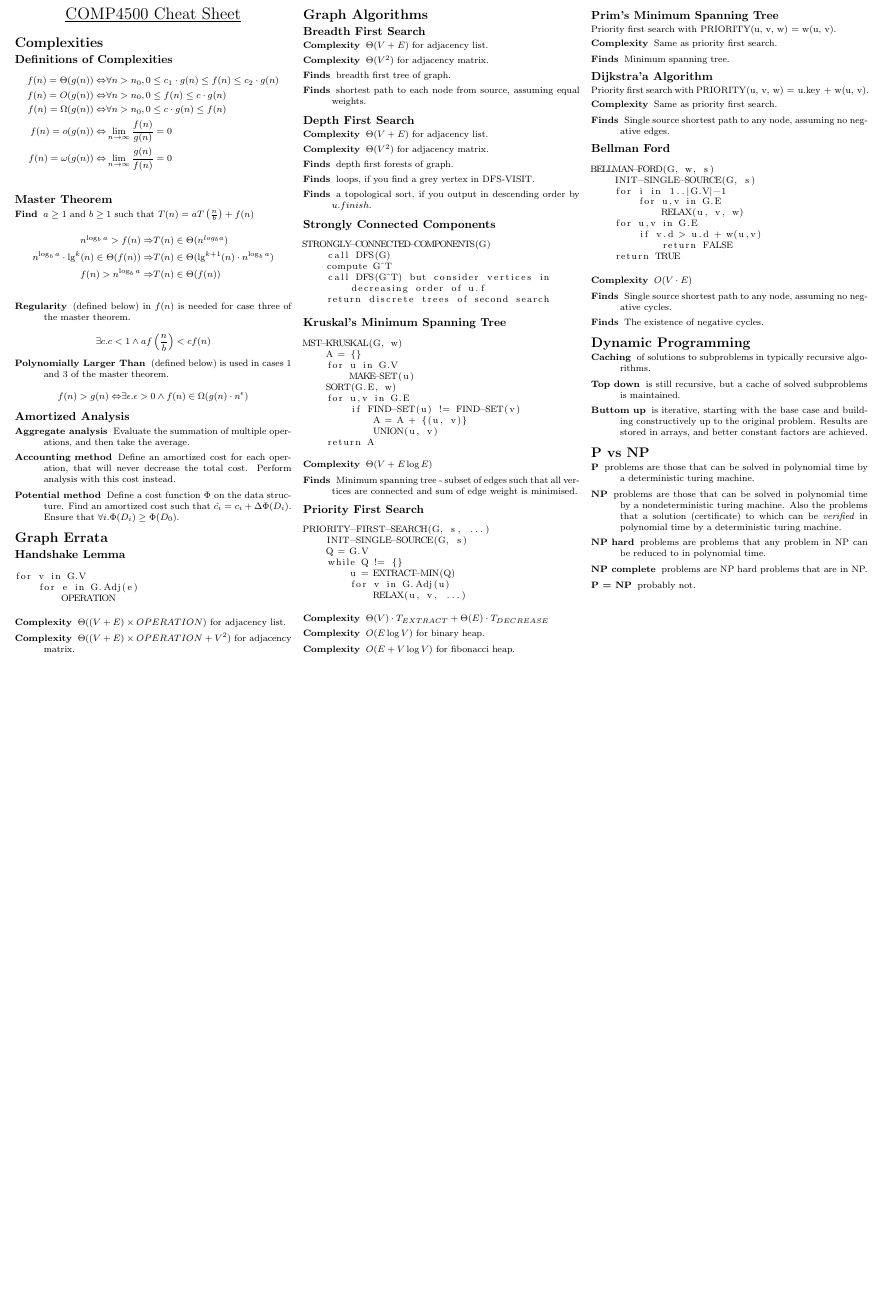
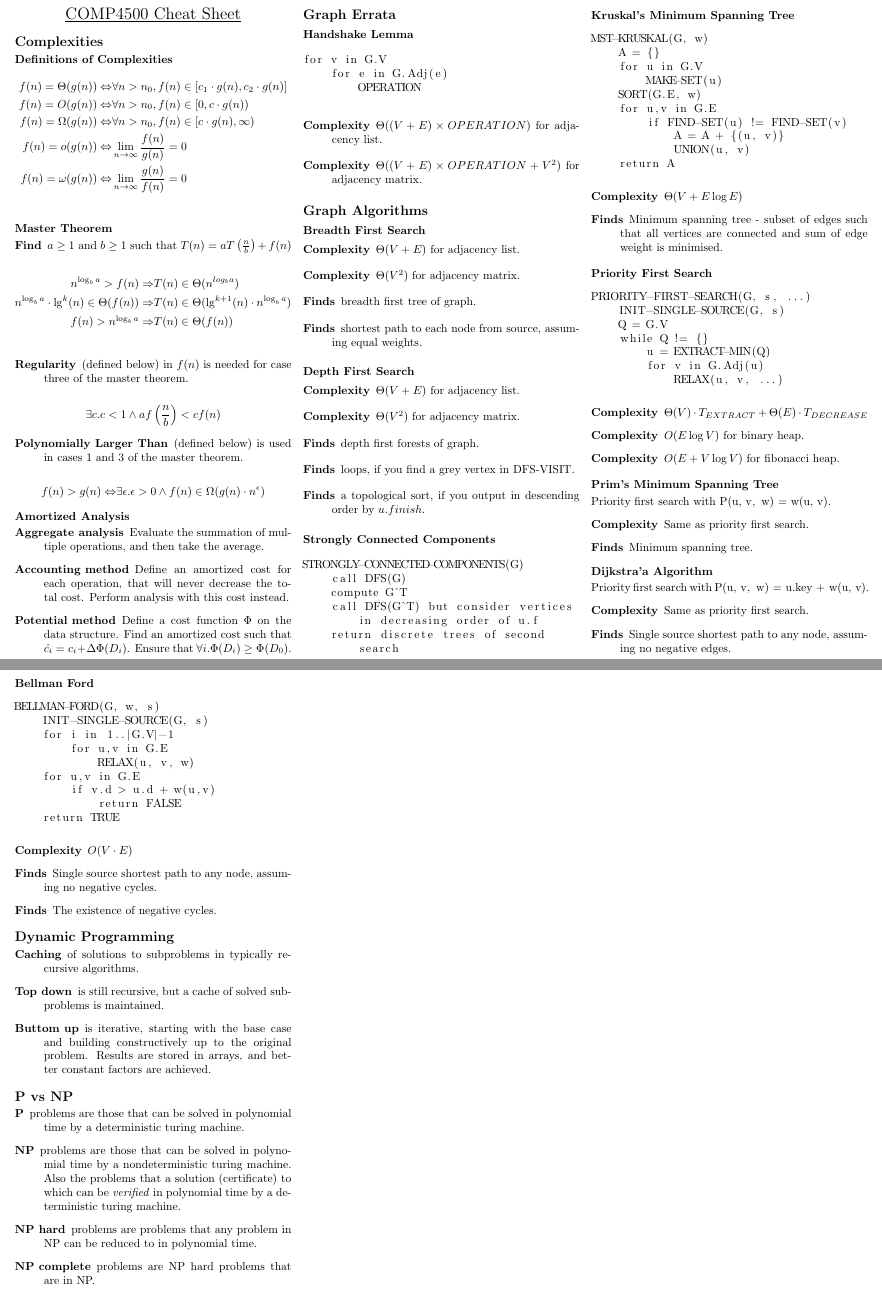
Before and after one commit to ashfordneil/exam-notes, a LaTeX document (COMP4500.tex): part of the page before the commit and two parts of pages 1 and 2 of 2 after it, the two joined at a grey line, cut so that both start at the same text, the shorter picture padded with empty space. Compiled offline with pdfLaTeX.

Commit message:
polished algorithms cheatsheet

```diff
--- a/COMP4500.tex
+++ b/COMP4500.tex
@@ -3,7 +3,6 @@
 \usepackage{listings}
 
 \begin{document}
-\footnotesize
 \begin{multicols*}{3}
 
 \begin{center}
@@ -15,9 +14,9 @@
 
 \subsection{Definitions of Complexities}
 \begin{align*}
-    f(n) = \Theta(g(n)) \Leftrightarrow& \forall n > n_0, 0 \leq c_1 \cdot g(n) \leq f(n) \leq c_2 \cdot g(n) \\
-    f(n) = O(g(n)) \Leftrightarrow& \forall n > n_0, 0 \leq f(n) \leq c \cdot g(n) \\
-    f(n) = \Omega(g(n)) \Leftrightarrow& \forall n > n_0, 0 \leq c \cdot g(n) \leq f(n) \\
+    f(n) = \Theta(g(n)) \Leftrightarrow& \forall n > n_0, f(n) \in [c_1 \cdot g(n), c_2 \cdot g(n)] \\
+    f(n) = O(g(n)) \Leftrightarrow& \forall n > n_0, f(n) \in [0, c \cdot g(n)) \\
+    f(n) = \Omega(g(n)) \Leftrightarrow& \forall n > n_0, f(n) \in [c \cdot g(n), \infty) \\
     f(n) = o(g(n)) \Leftrightarrow& \lim_{n \rightarrow \infty} \frac {f(n)} {g(n)} = 0 \\
     f(n) = \omega(g(n)) \Leftrightarrow& \lim_{n \rightarrow \infty} \frac {g(n)} {f(n)} = 0 \\
 \end{align*}
@@ -90,11 +89,13 @@ for v in G.V
 STRONGLY-CONNECTED-COMPONENTS(G)
     call DFS(G)
     compute G^T
-    call DFS(G^T) but consider vertices in
-        decreasing order of u.f
-    return discrete trees of second search
+    call DFS(G^T) but consider vertices
+        in decreasing order of u.f
+    return discrete trees of second
+        search
 \end{lstlisting}
 
+\columnbreak
 \subsection{Kruskal's Minimum Spanning Tree}
 \begin{lstlisting}
 MST-KRUSKAL(G, w)
@@ -130,14 +131,15 @@ PRIORITY-FIRST-SEARCH(G, s, ...)
 \end{description}
 
 \subsection{Prim's Minimum Spanning Tree}
-Priority first search with \lstinline{PRIORITY(u, v, w) = w(u, v)}.
+Priority first search with
+\lstinline{P(u, v, w) = w(u, v)}.
 \begin{description}
     \item[Complexity] Same as priority first search.
     \item[Finds] Minimum spanning tree.
 \end{description}
 
 \subsection{Dijkstra'a Algorithm}
-Priority first search with \lstinline{PRIORITY(u, v, w) = u.key + w(u, v)}.
+Priority first search with \lstinline{P(u, v, w) = u.key + w(u, v)}.
 \begin{description}
     \item[Complexity] Same as priority first search.
     \item[Finds] Single source shortest path to any node, assuming no negative edges.
```
